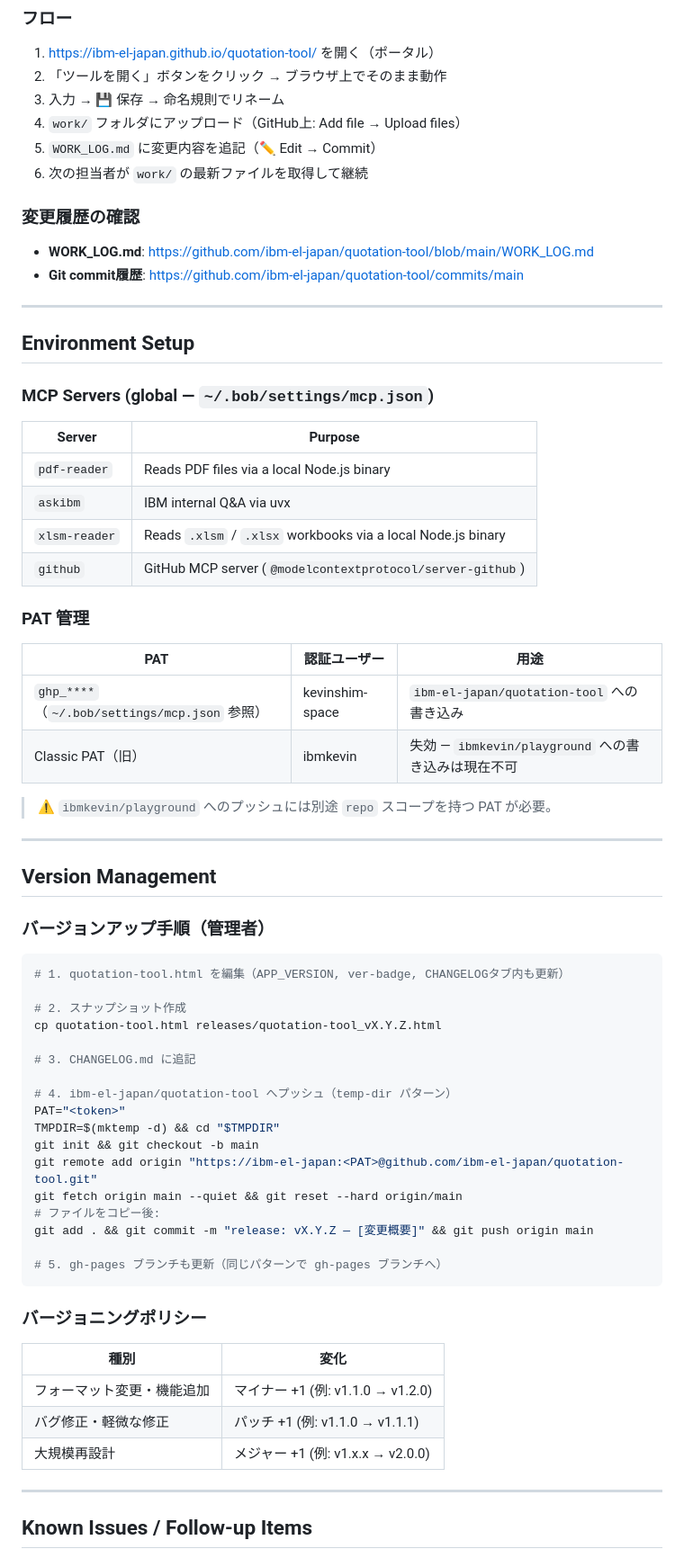
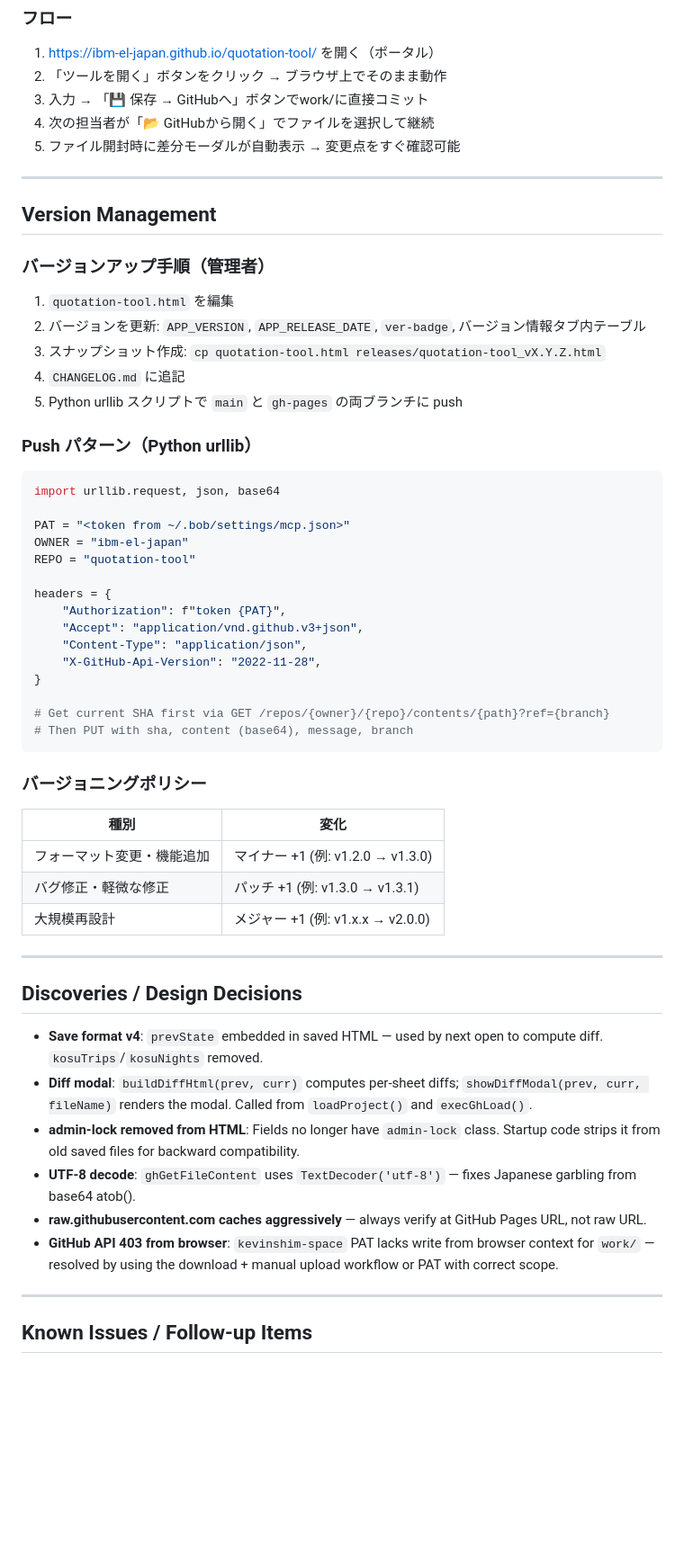
Before and after one commit to ibm-el-japan/quotation-tool, a Markdown page: docs/quotation-tool-skill.md, the part around one of its changes. Shown at 90% size. Rendered like a GitHub page; blank space fills up the shorter version.

Commit message:
docs: update SKILL.md for v1.3.0 release

````diff
--- a/docs/quotation-tool-skill.md
+++ b/docs/quotation-tool-skill.md
@@ -127,68 +133,59 @@ https://github.com/ibm-el-japan/quotation-tool/settings/access
 ### フロー
 1. https://ibm-el-japan.github.io/quotation-tool/ を開く（ポータル）
 2. 「ツールを開く」ボタンをクリック → ブラウザ上でそのまま動作
-3. 入力 → 💾 保存 → 命名規則でリネーム
-4. `work/` フォルダにアップロード（GitHub上: Add file → Upload files）
-5. `WORK_LOG.md` に変更内容を追記（✏️ Edit → Commit）
-6. 次の担当者が `work/` の最新ファイルを取得して継続
-
-### 変更履歴の確認
-- **WORK_LOG.md**: https://github.com/ibm-el-japan/quotation-tool/blob/main/WORK_LOG.md
-- **Git commit履歴**: https://github.com/ibm-el-japan/quotation-tool/commits/main
-
----
-
-## Environment Setup
-
-### MCP Servers (global — `~/.bob/settings/mcp.json`)
-
-| Server | Purpose |
-|---|---|
-| `pdf-reader` | Reads PDF files via a local Node.js binary |
-| `askibm` | IBM internal Q&A via uvx |
-| `xlsm-reader` | Reads `.xlsm` / `.xlsx` workbooks via a local Node.js binary |
-| `github` | GitHub MCP server (`@modelcontextprotocol/server-github`) |
-
-### PAT 管理
-
-| PAT | 認証ユーザー | 用途 |
-|---|---|---|
-| `ghp_****`（`~/.bob/settings/mcp.json` 参照） | kevinshim-space | `ibm-el-japan/quotation-tool` への書き込み |
-| Classic PAT（旧）| ibmkevin | 失効 — `ibmkevin/playground` への書き込みは現在不可 |
-
-> ⚠️ `ibmkevin/playground` へのプッシュには別途 `repo` スコープを持つ PAT が必要。
+3. 入力 → 「💾 保存 → GitHubへ」ボタンでwork/に直接コミット
+4. 次の担当者が「📂 GitHubから開く」でファイルを選択して継続
+5. ファイル開封時に差分モーダルが自動表示 → 変更点をすぐ確認可能
 
 ---
 
 ## Version Management
 
 ### バージョンアップ手順（管理者）
-```bash
-# 1. quotation-tool.html を編集（APP_VERSION, ver-badge, CHANGELOGタブ内も更新）
 
-# 2. スナップショット作成
-cp quotation-tool.html releases/quotation-tool_vX.Y.Z.html
+1. `quotation-tool.html` を編集
+2. バージョンを更新: `APP_VERSION`, `APP_RELEASE_DATE`, `ver-badge`, バージョン情報タブ内テーブル
+3. スナップショット作成: `cp quotation-tool.html releases/quotation-tool_vX.Y.Z.html`
+4. `CHANGELOG.md` に追記
+5. Python urllib スクリプトで `main` と `gh-pages` の両ブランチに push
 
-# 3. CHANGELOG.md に追記
+### Push パターン（Python urllib）
 
-# 4. ibm-el-japan/quotation-tool へプッシュ（temp-dir パターン）
-PAT="<token>"
-TMPDIR=$(mktemp -d) && cd "$TMPDIR"
-git init && git checkout -b main
-git remote add origin "https://ibm-el-japan:<PAT>@github.com/ibm-el-japan/quotation-tool.git"
-git fetch origin main --quiet && git reset --hard origin/main
-# ファイルをコピー後:
-git add . && git commit -m "release: vX.Y.Z — [変更概要]" && git push origin main
+```python
+import urllib.request, json, base64
 
-# 5. gh-pages ブランチも更新（同じパターンで gh-pages ブランチへ）
+PAT = "<token from ~/.bob/settings/mcp.json>"
+OWNER = "ibm-el-japan"
+REPO = "quotation-tool"
+
+headers = {
+    "Authorization": f"token {PAT}",
+    "Accept": "application/vnd.github.v3+json",
+    "Content-Type": "application/json",
+    "X-GitHub-Api-Version": "2022-11-28",
+}
+
+# Get current SHA first via GET /repos/{owner}/{repo}/contents/{path}?ref={branch}
+# Then PUT with sha, content (base64), message, branch
 ```
 
 ### バージョニングポリシー
 | 種別 | 変化 |
 |---|---|
-| フォーマット変更・機能追加 | マイナー +1 (例: v1.1.0 → v1.2.0) |
-| バグ修正・軽微な修正 | パッチ +1 (例: v1.1.0 → v1.1.1) |
+| フォーマット変更・機能追加 | マイナー +1 (例: v1.2.0 → v1.3.0) |
+| バグ修正・軽微な修正 | パッチ +1 (例: v1.3.0 → v1.3.1) |
 | 大規模再設計 | メジャー +1 (例: v1.x.x → v2.0.0) |
+
+---
+
+## Discoveries / Design Decisions
+
+- **Save format v4**: `prevState` embedded in saved HTML — used by next open to compute diff. `kosuTrips`/`kosuNights` removed.
+- **Diff modal**: `buildDiffHtml(prev, curr)` computes per-sheet diffs; `showDiffModal(prev, curr, fileName)` renders the modal. Called from `loadProject()` and `execGhLoad()`.
+- **admin-lock removed from HTML**: Fields no longer have `admin-lock` class. Startup code strips it from old saved files for backward compatibility.
+- **UTF-8 decode**: `ghGetFileContent` uses `TextDecoder('utf-8')` — fixes Japanese garbling from base64 atob().
+- **raw.githubusercontent.com caches aggressively** — always verify at GitHub Pages URL, not raw URL.
+- **GitHub API 403 from browser**: `kevinshim-space` PAT lacks write from browser context for `work/` — resolved by using the download + manual upload workflow or PAT with correct scope.
 
 ---
 
````
Also changed, not shown: other parts of docs/quotation-tool-skill.md (+52 -63 lines).
